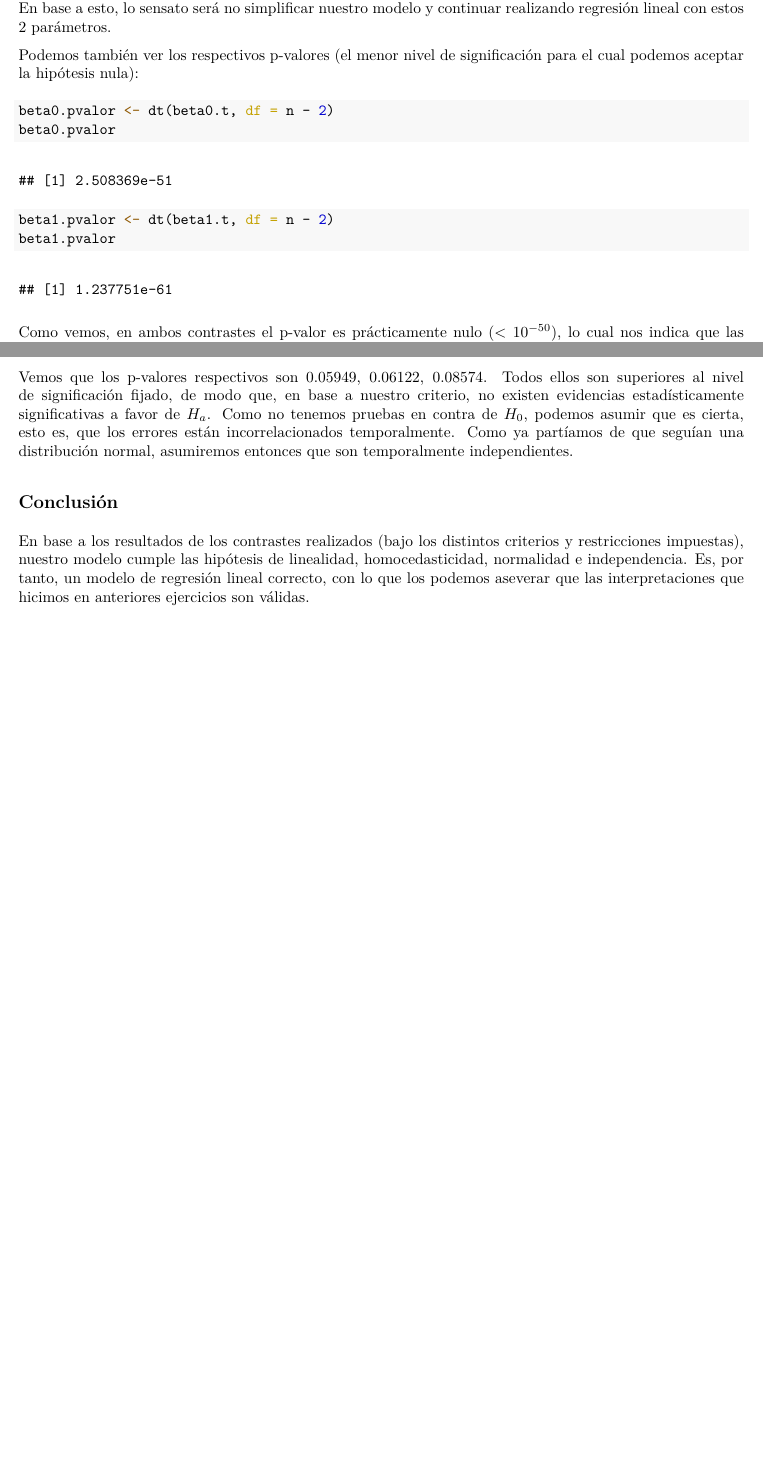
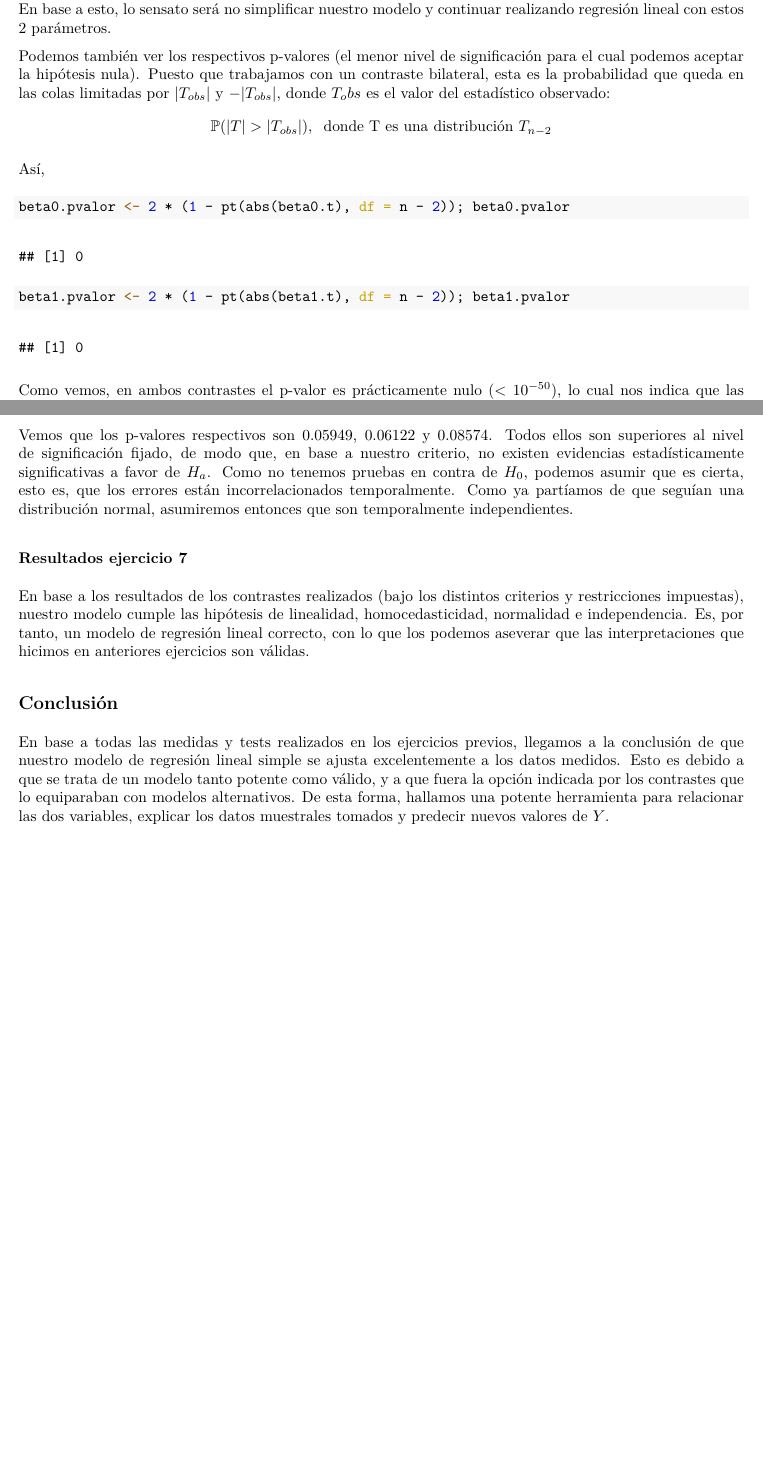
Before and after one commit to xianacarrera/IE_Regresion, an R Markdown document (PabloDiazVinambres-XianaCarreraAlonso.Rmd): two parts of pages 17 and 30 of 30, joined at a grey line, cut so that both start at the same text, the shorter picture padded with empty space. The pictures show the output file PabloDiazVinambres-XianaCarreraAlonso.pdf that the author committed with the source.

Commit message:
uwwuuwuwuwu

````diff
--- a/PabloDiazVinambres-XianaCarreraAlonso.Rmd
+++ b/PabloDiazVinambres-XianaCarreraAlonso.Rmd
@@ -478,12 +478,16 @@ abs(beta1.t) > beta1.cuantil
 
 Habiendo fijado previamente el nivel de significación $\alpha = 0.01$, llegamos en ambos casos a que no existen evidencias estadísticamente significativas a favor de $H_a$. Es decir, no tenemos pruebas a favor de $H_0$. Podemos asumir entonces que tanto el intercepto $\beta_0$ como la pendiente $\beta_1$ del modelo serán distintos de 0. En base a esto, lo sensato será no simplificar nuestro modelo y continuar realizando regresión lineal con estos 2 parámetros.
 
-Podemos también ver los respectivos p-valores (el menor nivel de significación para el cual podemos aceptar la hipótesis nula):
+Podemos también ver los respectivos p-valores (el menor nivel de significación para el cual podemos aceptar la hipótesis nula). Puesto que trabajamos con un contraste bilateral, esta es la probabilidad que queda en las colas limitadas por $|T_{obs}|$ y $-|T_{obs}|$, donde ${T_obs}$ es el valor del estadístico observado:
+$$
+\mathbb{P}(|T| > |T_{obs}|), \;\;\text{donde T es una distribución }T_{n-2}
+$$
+
+Así,
+
 ```{r pvalores}
-beta0.pvalor <- dt(beta0.t, df = n - 2)
-beta0.pvalor
-beta1.pvalor <- dt(beta1.t, df = n - 2)
-beta1.pvalor
+beta0.pvalor <- 2 * (1 - pt(abs(beta0.t), df = n - 2)); beta0.pvalor
+beta1.pvalor <- 2 * (1 - pt(abs(beta1.t), df = n - 2)); beta1.pvalor
 ```
 
 Como vemos, en ambos contrastes el p-valor es prácticamente nulo ($<10^{-50}$), lo cual nos indica que las pruebas para rechazar la hipótesis nula son estadísticamente significativas no solo para nuestro $\alpha$, sino también para cualquiera de los niveles de significación habituales o incluso con precisiones mucho mayores.
@@ -826,5 +830,8 @@ Box.test(residuos.estan, type = "Ljung-Box", lag = 3)
 Vemos que los p-valores respectivos son $0.05949$, $0.06122$ y $0.08574$. Todos ellos son superiores al nivel de significación fijado, de modo que, en base a nuestro criterio, no existen evidencias estadísticamente significativas a favor de $H_a$. Como no tenemos pruebas en contra de $H_0$, podemos asumir que es cierta, esto es, que los errores están incorrelacionados temporalmente. Como ya partíamos de que seguían una distribución normal, asumiremos entonces que son temporalmente independientes.
 
 
+### Resultados ejercicio 7
+En base a los resultados de los contrastes realizados (bajo los distintos criterios y restricciones impuestas), nuestro modelo cumple las hipótesis de linealidad, homocedasticidad, normalidad e independencia. Es, por tanto, un modelo de regresión lineal correcto, con lo que los podemos aseverar que las interpretaciones que hicimos en anteriores ejercicios son válidas.
+
 ## Conclusión
-En base a los resultados de los contrastes realizados (bajo los distintos criterios y restricciones impuestas), nuestro modelo cumple las hipótesis de linealidad, homocedasticidad, normalidad e independencia. Es, por tanto, un modelo de regresión lineal correcto, con lo que los podemos aseverar que las interpretaciones que hicimos en anteriores ejercicios son válidas.
+En base a todas las medidas y tests realizados en los ejercicios previos, llegamos a la conclusión de que nuestro modelo de regresión lineal simple se ajusta excelentemente a los datos medidos. Esto es debido a que se trata de un modelo tanto potente como válido, y a que fuera la opción indicada por los contrastes que lo equiparaban con modelos alternativos. De esta forma, hallamos una potente herramienta para relacionar las dos variables, explicar los datos muestrales tomados y predecir nuevos valores de $Y$.
````
Also changed, not shown: PabloDiazVinambres-XianaCarreraAlonso.pdf, PabloDiazVinambres-XianaCarreraAlonso.Rmd (4 more changed lines).
